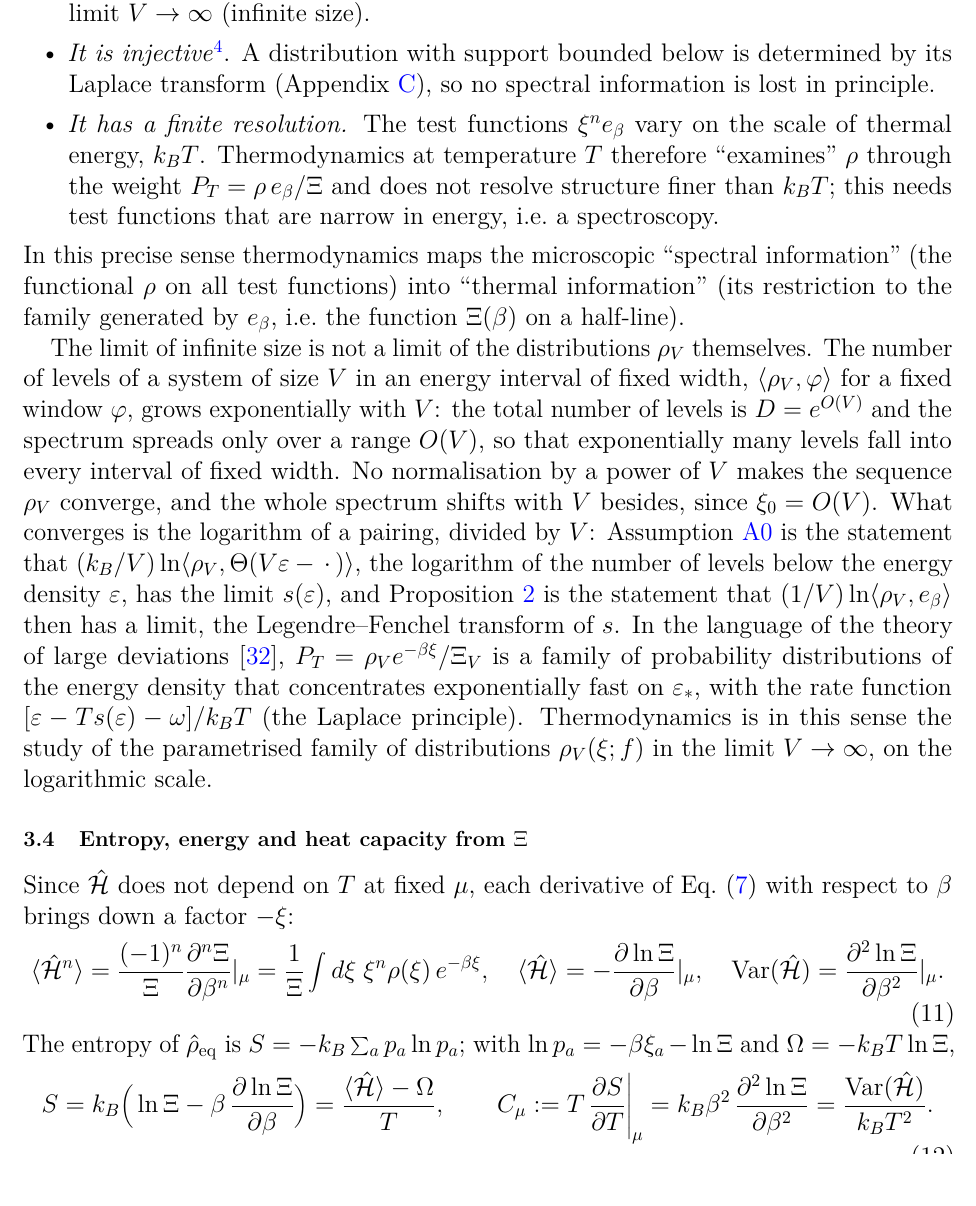
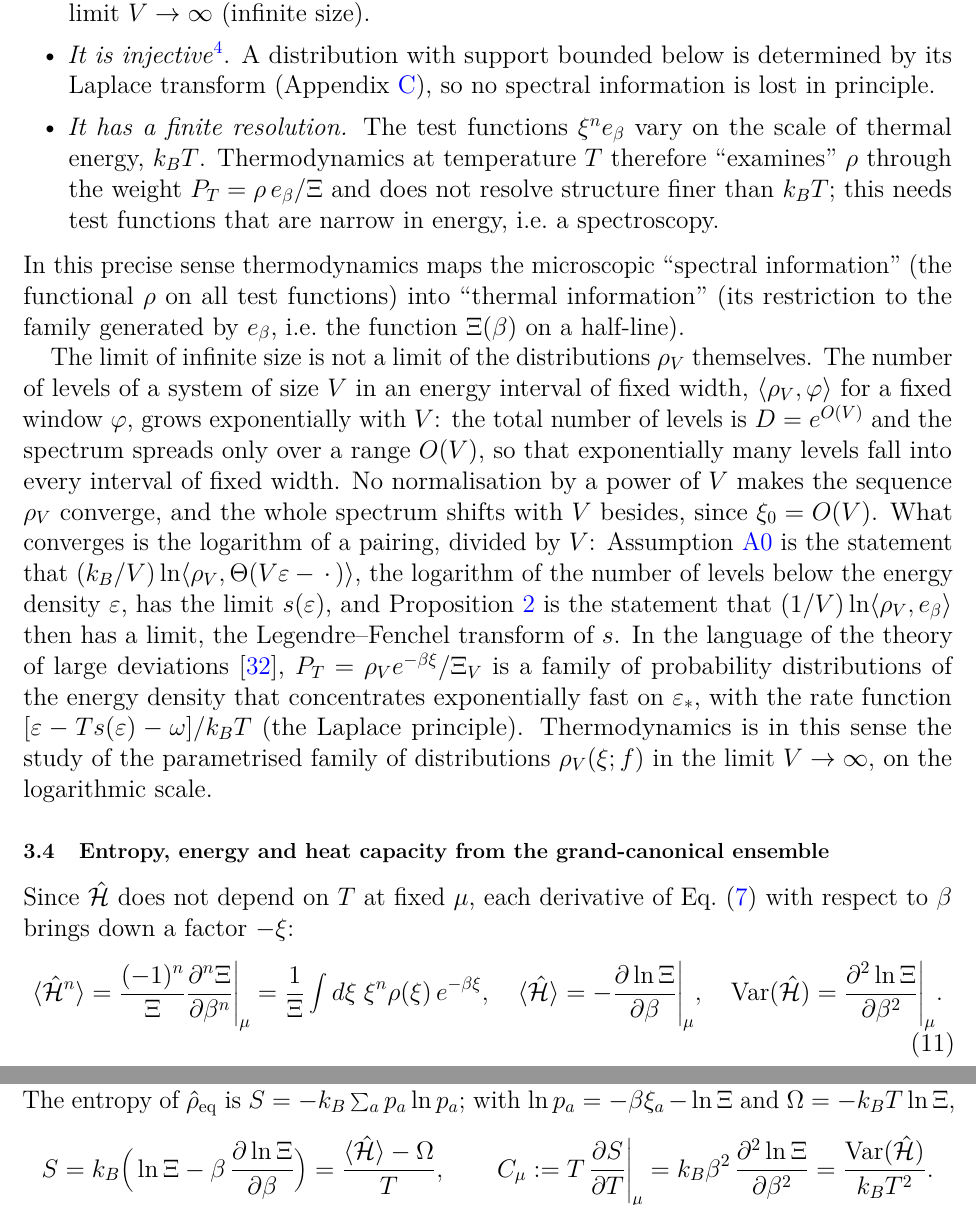
Before and after one commit to AlQuemiste/thermodynmics, a LaTeX paper (dos/thermo_dos.tex): part of page 8 of 62 before the commit and two parts of pages 8 and 9 of 63 after it, the two joined at a grey line, cut so that both start at the same text. Compiled offline with pdfLaTeX.

Commit message:
dos/thermo_dos.tex

```diff
--- a/dos/thermo_dos.tex
+++ b/dos/thermo_dos.tex
@@ -481,7 +481,7 @@ Thermodynamics is in this sense the study of the parametrised family of
 distributions $\rho_V(\xi;f)$ in the limit $V\to\infty$, on the logarithmic
 scale.
 
-\subsection{Entropy, energy and heat capacity from \texorpdfstring{$\Xi$}{Xi}}
+\subsection{Entropy, energy and heat capacity from the grand-canonical ensemble}
 \label{sec:filt_mb}
 
 Since $\hat{\mathcal H}$ does not depend on $T$ at fixed $\mu$, each
@@ -489,12 +489,12 @@ derivative of Eq.~\eqref{eq:filt_laplace} with respect to $\beta$ brings down
 a factor $-\xi$:
 \begin{equation}\label{eq:filt_moments}
   \langle\hat{\mathcal H}^{n}\rangle
-  = \frac{(-1)^{n}}{\Xi}\frac{\partial^{n}\Xi}{\partial\beta^{n}}\vert_{\mu}
+  = \frac{(-1)^{n}}{\Xi}\frac{\partial^{n}\Xi}{\partial\beta^{n}}\bigg\vert_{\mu}
   = \frac{1}{\Xi}\int d\xi\;\xi^{n}\rho(\xi)\,e^{-\beta\xi} ,
   \quad
-  \langle\hat{\mathcal H}\rangle = -\frac{\partial\ln\Xi}{\partial\beta}\vert_{\mu} ,
+  \langle\hat{\mathcal H}\rangle = -\frac{\partial\ln\Xi}{\partial\beta}\bigg\vert_{\mu} ,
   \quad
-  \Var(\hat{\mathcal H}) = \frac{\partial^{2}\ln\Xi}{\partial\beta^{2}}\vert_{\mu} .
+  \Var(\hat{\mathcal H}) = \frac{\partial^{2}\ln\Xi}{\partial\beta^{2}}\bigg\vert_{\mu} .
 \end{equation}
 The entropy of $\hat\rho_{\rm eq}$ is $S=-k_B\sum_ap_a\ln p_a$; with
 $\ln p_a=-\beta\xi_a-\ln\Xi$ and $\Omega=-k_BT\ln\Xi$,
```
Also changed, not shown: dos/thermo_dos.tex (4 more changed lines).
